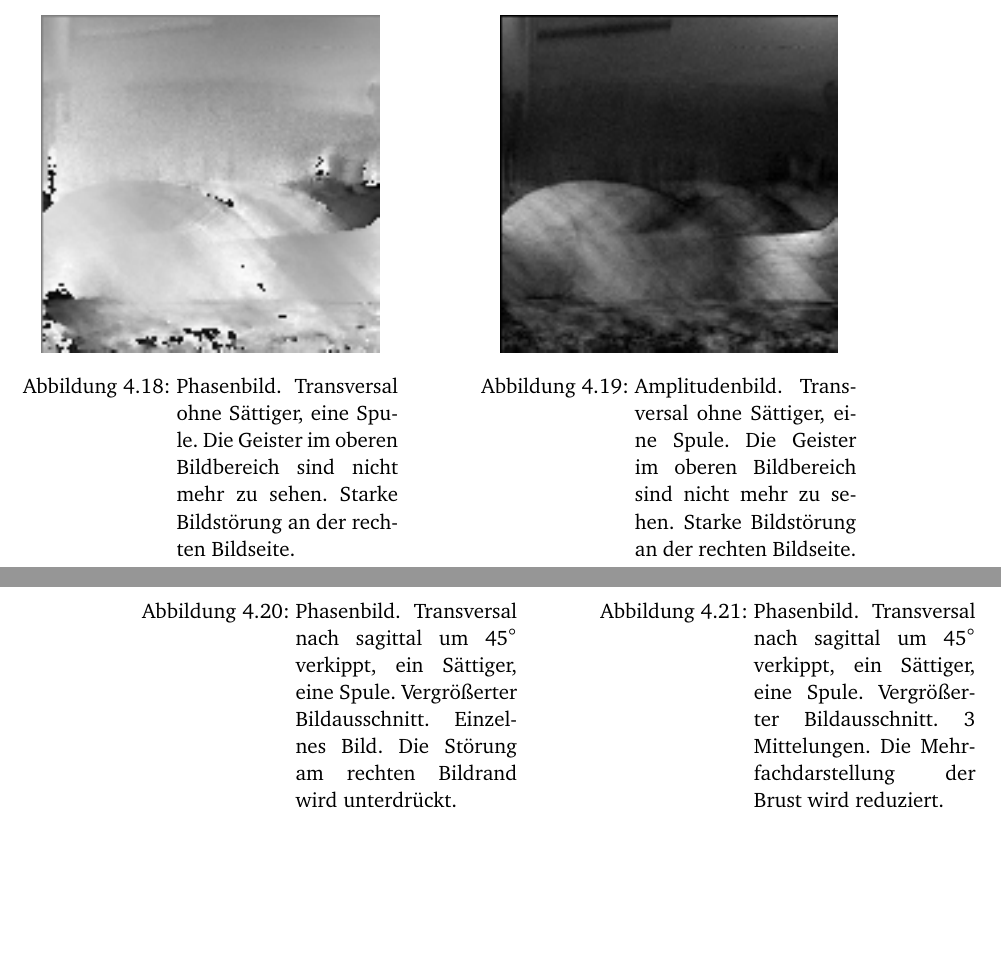
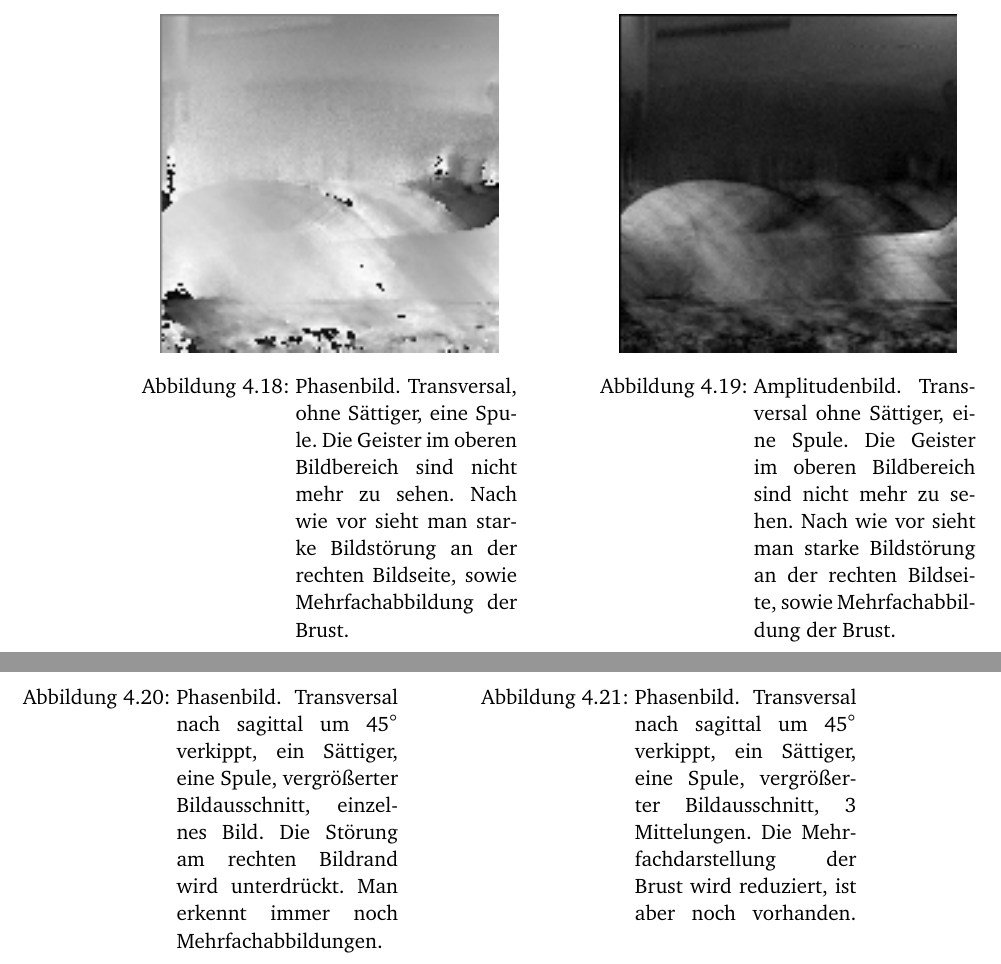
Before and after one commit to lino-lemmer/physik590, a LaTeX thesis (Arbeit.tex): two parts of pages 29 and 30 of 35 before the commit and two parts of pages 30 and 31 of 37 after it, joined at a grey line, cut so that both start at the same text, the shorter picture padded with empty space. Compiled offline with pdfLaTeX.

Commit message:
Weitere Verbesserungen

```diff
--- a/Arbeit.tex
+++ b/Arbeit.tex
@@ -1040,7 +1040,7 @@ so stark, so dass eine Auswertung vereinfacht wird.
         \centering
         \includegraphics[width=.9\textwidth]{Abbildungen/2015-03-13_5_1.png}
         \caption{%
-            Phasenbild. Transversal ohne Sättiger, eine Spule. Die Geister im oberen Bildbereich sind nicht mehr zu sehen. Starke Bildstörung an der rechten Bildseite.
+            Phasenbild. Transversal, ohne Sättiger, eine Spule. Die Geister im oberen Bildbereich sind nicht mehr zu sehen. Nach wie vor sieht man starke Bildstörung an der rechten Bildseite, sowie Mehrfachabbildung der Brust.
         }
         \label{fig:2015-03-13_5_1}
     \end{minipage}
@@ -1049,7 +1049,7 @@ so stark, so dass eine Auswertung vereinfacht wird.
         \centering
         \includegraphics[width=.9\textwidth]{Abbildungen/2015-03-13_4_1.png}
     \caption{%
-        Amplitudenbild. Transversal ohne Sättiger, eine Spule. Die Geister im oberen Bildbereich sind nicht mehr zu sehen. Starke Bildstörung an der rechten Bildseite.
+        Amplitudenbild. Transversal ohne Sättiger, eine Spule. Die Geister im oberen Bildbereich sind nicht mehr zu sehen. Nach wie vor sieht man starke Bildstörung an der rechten Bildseite, sowie Mehrfachabbildung der Brust.
     }
         \label{fig:2015-03-13_4_1}
     \end{minipage}
@@ -1059,14 +1059,14 @@ so stark, so dass eine Auswertung vereinfacht wird.
     \begin{minipage}[htbp]{.45\textwidth}
         \centering
         \includegraphics[width=.9\textwidth]{Abbildungen/2015-03-13_27_1.png}
-        \caption{Phasenbild. Transversal nach sagittal um \SI{45}{\degree} verkippt, ein Sättiger, eine Spule. Vergrößerter Bildausschnitt. Einzelnes Bild. Die Störung am rechten Bildrand wird unterdrückt.}
+        \caption{Phasenbild. Transversal nach sagittal um \SI{45}{\degree} verkippt, ein Sättiger, eine Spule, vergrößerter Bildausschnitt, einzelnes Bild. Die Störung am rechten Bildrand wird unterdrückt. Man erkennt immer noch Mehrfachabbildungen.}
         \label{fig:2015-03-13_27_1}
     \end{minipage}
     \hfill
     \begin{minipage}[htbp]{.45\textwidth}
         \centering
         \includegraphics[width=.9\textwidth]{Abbildungen/2015-03-13_29_1.png}
-    \caption{Phasenbild. Transversal nach sagittal um \SI{45}{\degree} verkippt, ein Sättiger, eine Spule. Vergrößerter Bildausschnitt. 3 Mittelungen. Die Mehrfachdarstellung der Brust wird reduziert.}
+        \caption{Phasenbild. Transversal nach sagittal um \SI{45}{\degree} verkippt, ein Sättiger, eine Spule, vergrößerter Bildausschnitt, 3 Mittelungen. Die Mehrfachdarstellung der Brust wird reduziert, ist aber noch vorhanden. \hspace{3cm} }
         \label{fig:2015-03-13_29_1}
     \end{minipage}
 \end{figure}
```
Also changed, not shown: Arbeit.tex (6 more changed lines).
